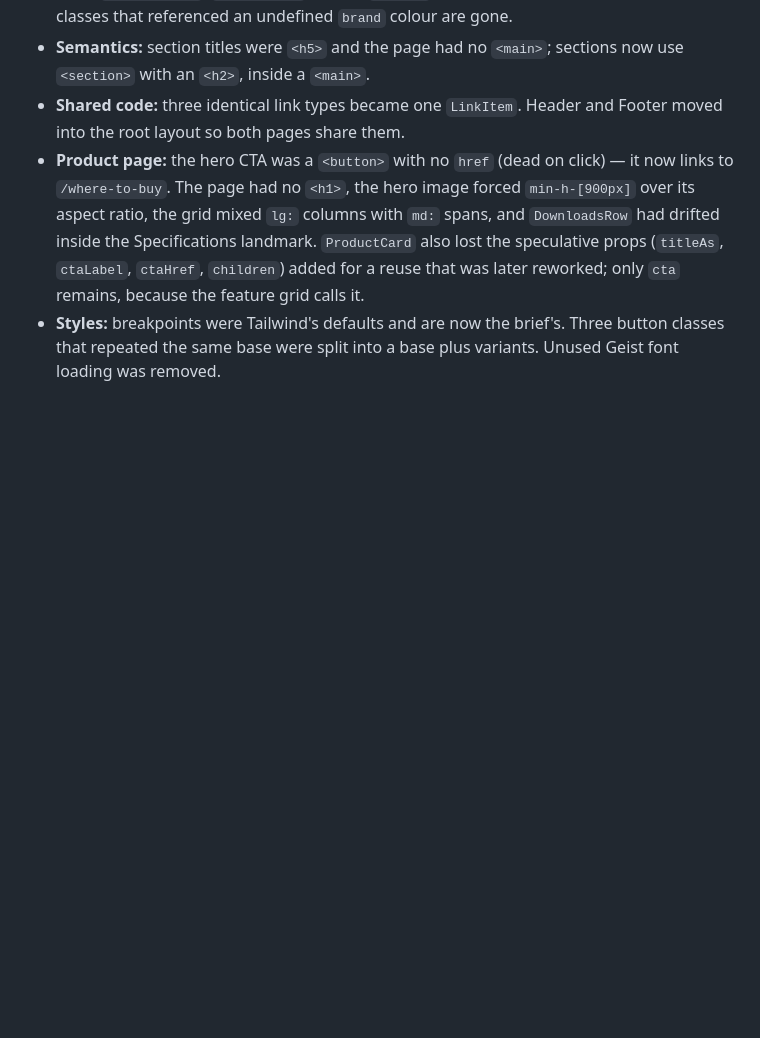
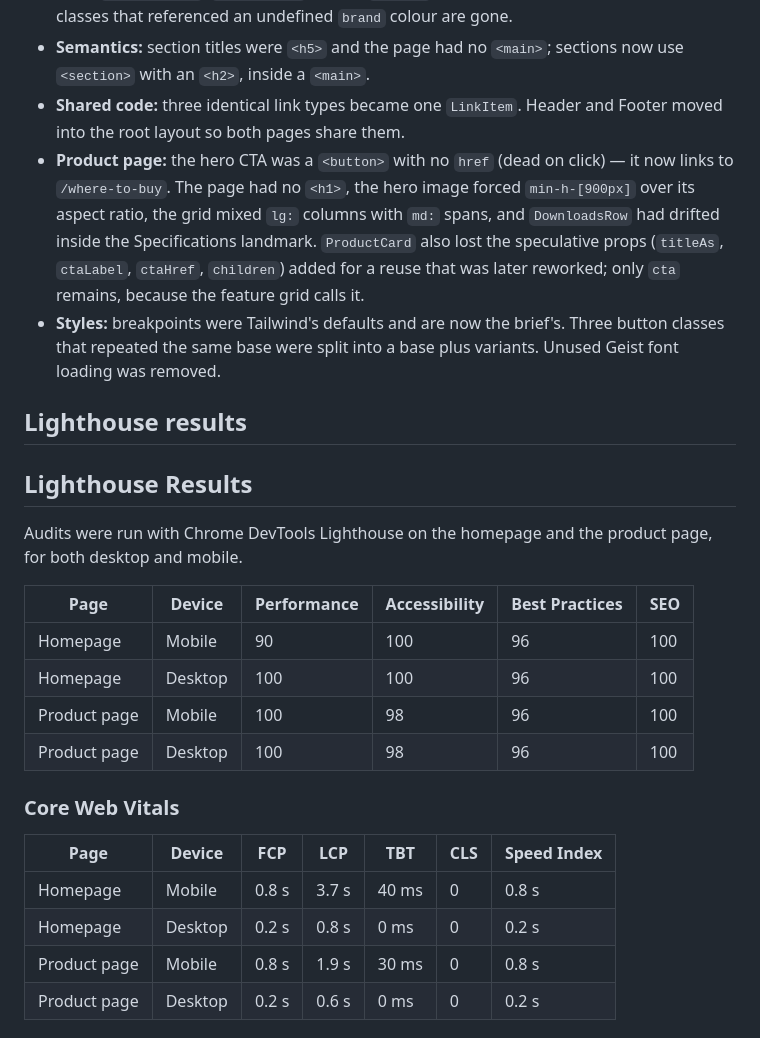
Before and after one commit to stefanovolpatti/zuru-challenge, a Markdown page: README.md, the part around one of its changes. GitHub-like rendering; blank space fills up the shorter version.

```diff
--- a/README.md
+++ b/README.md
@@ -124,3 +124,25 @@ Why it is built this way:
 - **Shared code:** three identical link types became one `LinkItem`. Header and Footer moved into the root layout so both pages share them.
 - **Product page:** the hero CTA was a `<button>` with no `href` (dead on click) — it now links to `/where-to-buy`. The page had no `<h1>`, the hero image forced `min-h-[900px]` over its aspect ratio, the grid mixed `lg:` columns with `md:` spans, and `DownloadsRow` had drifted inside the Specifications landmark. `ProductCard` also lost the speculative props (`titleAs`, `ctaLabel`, `ctaHref`, `children`) added for a reuse that was later reworked; only `cta` remains, because the feature grid calls it.
 - **Styles:** breakpoints were Tailwind's defaults and are now the brief's. Three button classes that repeated the same base were split into a base plus variants. Unused Geist font loading was removed.
+
+## Lighthouse results
+## Lighthouse Results
+
+Audits were run with Chrome DevTools Lighthouse on the homepage and the product page, for both desktop and mobile.
+
+| Page | Device | Performance | Accessibility | Best Practices | SEO |
+|---|---|---|---|---|---|
+| Homepage | Mobile | 90 | 100 | 96 | 100 |
+| Homepage | Desktop | 100 | 100 | 96 | 100 |
+| Product page | Mobile | 100 | 98 | 96 | 100 |
+| Product page | Desktop | 100 | 98 | 96 | 100 |
+
+### Core Web Vitals
+
+| Page | Device | FCP | LCP | TBT | CLS | Speed Index |
+|---|---|---|---|---|---|---|
+| Homepage | Mobile | 0.8 s | 3.7 s | 40 ms | 0 | 0.8 s |
+| Homepage | Desktop | 0.2 s | 0.8 s | 0 ms | 0 | 0.2 s |
+| Product page | Mobile | 0.8 s | 1.9 s | 30 ms | 0 | 0.8 s |
+| Product page | Desktop | 0.2 s | 0.6 s | 0 ms | 0 | 0.2 s |
+
```
Also changed, not shown: other parts of README.md (+19 -1 lines), Screenshot 2026-11-18 at 17.41.09.png (added), Screenshot 2026-11-18 at 17.41.44.png (added), Screenshot 2026-11-18 at 17.42.57.png (added), Screenshot 2026-11-18 at 17.43.28.png (added).
